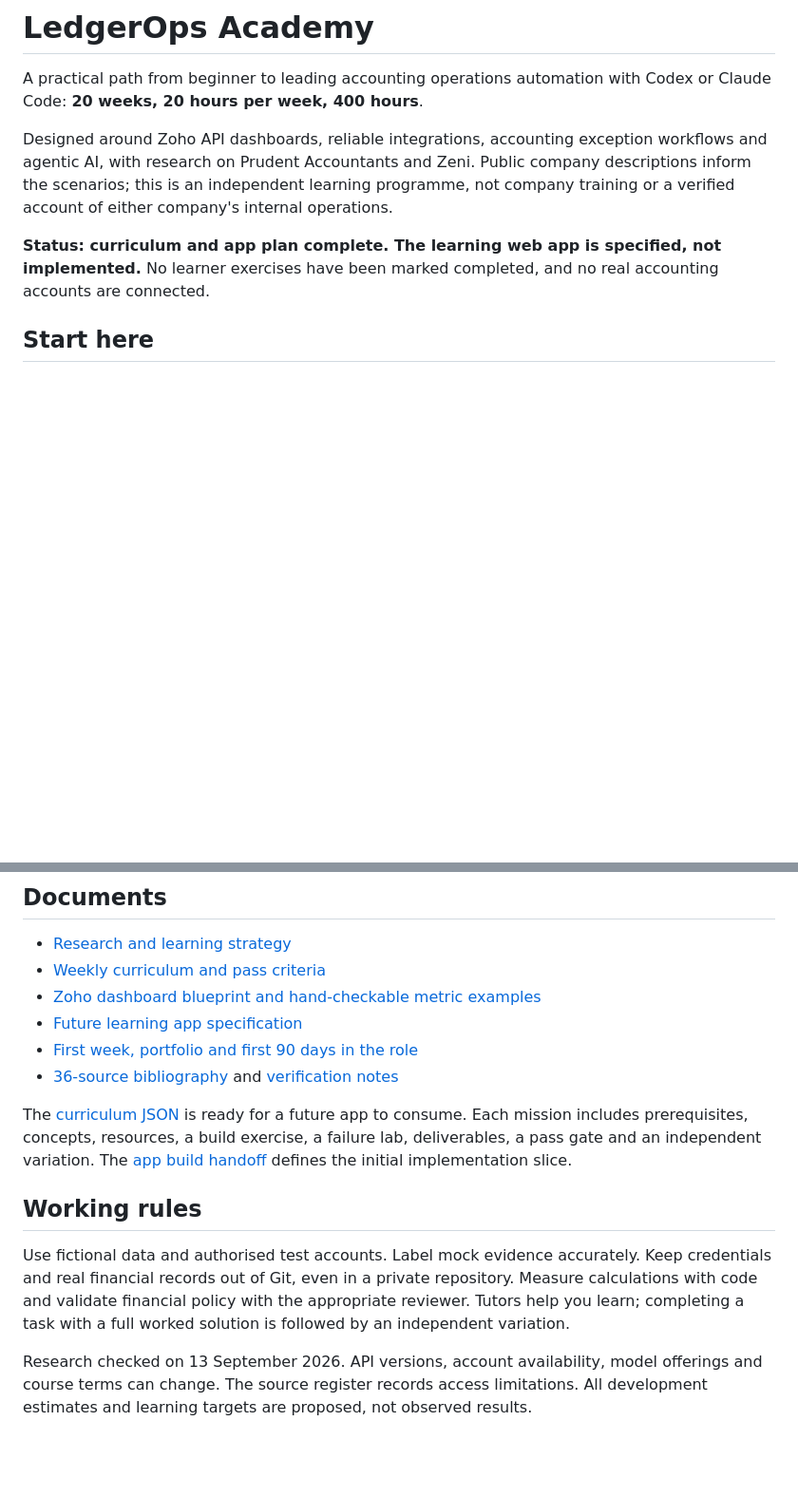
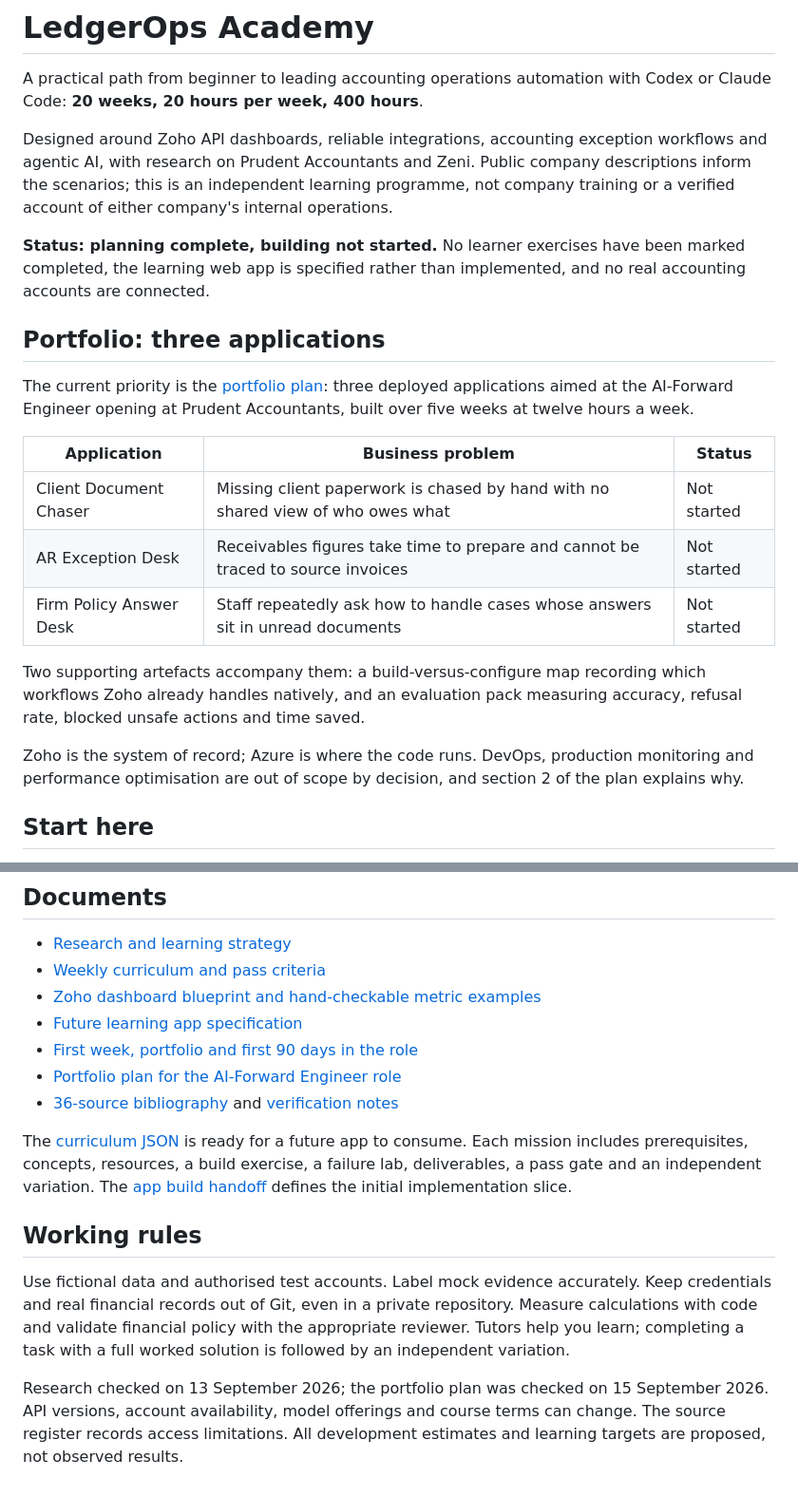
Before and after one commit to bhanu-thakur/ledgerops-agentic-ai-academy, a Markdown page: README.md, 2 parts joined by grey strips. Shown at 95% size. Drawn GitHub-style; blank space fills up the shorter version.

```diff
--- a/README.md
+++ b/README.md
@@ -4,7 +4,21 @@ A practical path from beginner to leading accounting operations automation with
 
 Designed around Zoho API dashboards, reliable integrations, accounting exception workflows and agentic AI, with research on Prudent Accountants and Zeni. Public company descriptions inform the scenarios; this is an independent learning programme, not company training or a verified account of either company's internal operations.
 
-**Status: curriculum and app plan complete. The learning web app is specified, not implemented.** No learner exercises have been marked completed, and no real accounting accounts are connected.
+**Status: planning complete, building not started.** No learner exercises have been marked completed, the learning web app is specified rather than implemented, and no real accounting accounts are connected.
+
+## Portfolio: three applications
+
+The current priority is the [portfolio plan](docs/07-portfolio-plan.md): three deployed applications aimed at the AI-Forward Engineer opening at Prudent Accountants, built over five weeks at twelve hours a week.
+
+| Application | Business problem | Status |
+| --- | --- | --- |
+| Client Document Chaser | Missing client paperwork is chased by hand with no shared view of who owes what | Not started |
+| AR Exception Desk | Receivables figures take time to prepare and cannot be traced to source invoices | Not started |
+| Firm Policy Answer Desk | Staff repeatedly ask how to handle cases whose answers sit in unread documents | Not started |
+
+Two supporting artefacts accompany them: a build-versus-configure map recording which workflows Zoho already handles natively, and an evaluation pack measuring accuracy, refusal rate, blocked unsafe actions and time saved.
+
+Zoho is the system of record; Azure is where the code runs. DevOps, production monitoring and performance optimisation are out of scope by decision, and section 2 of the plan explains why.
 
 ## Start here
 
@@ -36,6 +50,7 @@ The first dashboard targets week 6, Zoho Books access week 8, resilient integrat
 - [Zoho dashboard blueprint and hand-checkable metric examples](docs/03-zoho-dashboard-blueprint.md)
 - [Future learning app specification](docs/04-learning-app-specification.md)
 - [First week, portfolio and first 90 days in the role](docs/05-first-week-and-role-plan.md)
+- [Portfolio plan for the AI-Forward Engineer role](docs/07-portfolio-plan.md)
 - [36-source bibliography](research/SOURCES.md) and [verification notes](research/RESEARCH-NOTES.md)
 
 The [curriculum JSON](curriculum/weeks.json) is ready for a future app to consume. Each mission includes prerequisites, concepts, resources, a build exercise, a failure lab, deliverables, a pass gate and an independent variation. The [app build handoff](prompts/build-academy-app.md) defines the initial implementation slice.
@@ -44,4 +59,4 @@ The [curriculum JSON](curriculum/weeks.json) is ready for a future app to consum
 
 Use fictional data and authorised test accounts. Label mock evidence accurately. Keep credentials and real financial records out of Git, even in a private repository. Measure calculations with code and validate financial policy with the appropriate reviewer. Tutors help you learn; completing a task with a full worked solution is followed by an independent variation.
 
-Research checked on 13 September 2026. API versions, account availability, model offerings and course terms can change. The source register records access limitations. All development estimates and learning targets are proposed, not observed results.
+Research checked on 13 September 2026; the portfolio plan was checked on 15 September 2026. API versions, account availability, model offerings and course terms can change. The source register records access limitations. All development estimates and learning targets are proposed, not observed results.
```
Also changed, not shown: docs/07-portfolio-plan.md (added, +164 -0 lines).
